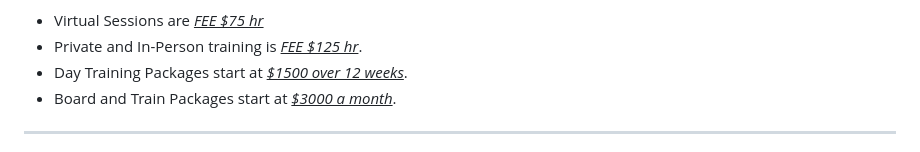
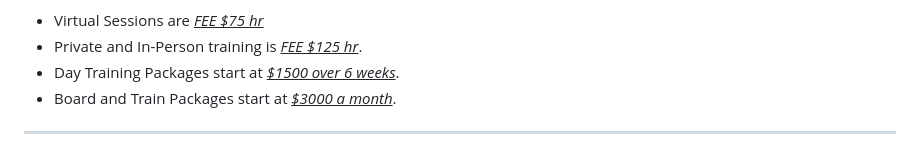
Before and after one commit to unisys12/ftpta, a Markdown page: src/services/service-dogs.md, the part around the change. GitHub-like rendering.

Commit message:
correct day-training time

```diff
--- a/src/services/service-dogs.md
+++ b/src/services/service-dogs.md
@@ -32,7 +32,7 @@ We conduct an 90 minute in-home evaluation of your dog. This is when we look at
 Training for service work, if your dog is suitable. This process usually takes 1 – 2 years but can take longer. Process includes a mixture of virtual and in person training appointments, group classes, day training, private training and board and train if needed to get them started. Hourly Rate and/or Package Rates apply.
 - Virtual Sessions are <ins class="font-medium">_FEE $75 hr_</ins>
 - Private and In-Person training is <ins class="font-medium">_FEE $125 hr_</ins>.
-- Day Training Packages start at <ins class="font-medium">_$1500 over 12 weeks_</ins>.
+- Day Training Packages start at <ins class="font-medium">_$1500 over 6 weeks_</ins>.
 - Board and Train Packages start at <ins class="font-medium">_$3000 a month_</ins>.
 
 <hr>
```
